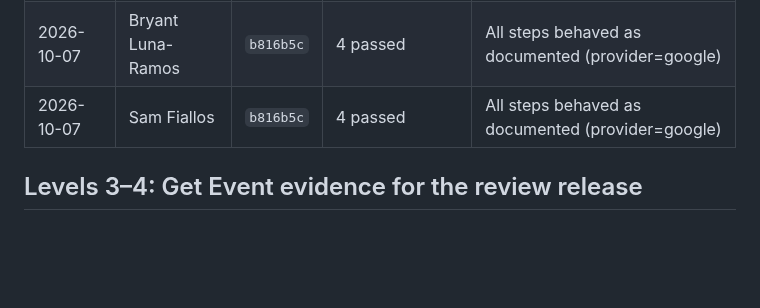
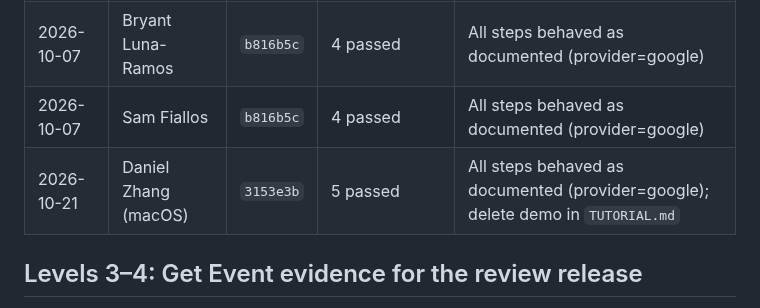
Before and after one commit to samthropic/BASKD, a Markdown page: docs/REQUIREMENTS.md, the part around the change. Drawn GitHub-style; blank space fills up the shorter version.

```diff
--- a/docs/REQUIREMENTS.md
+++ b/docs/REQUIREMENTS.md
@@ -71,6 +71,7 @@ Arda shares `secrets/service-account.json` and the calendar ID privately (not in
 | 2026-10-06 | Arda Dinc | `f5592e4` | 4 passed | All steps behaved as documented (provider=google) |
 | 2026-10-07 | Bryant Luna-Ramos | `b816b5c` | 4 passed | All steps behaved as documented (provider=google) |
 | 2026-10-07 | Sam Fiallos | `b816b5c` | 4 passed | All steps behaved as documented (provider=google) |
+| 2026-10-21 | Daniel Zhang (macOS) | `3153e3b` | 5 passed | All steps behaved as documented (provider=google); delete demo in `TUTORIAL.md` |
 
 ## Levels 3–4: Get Event evidence for the review release
 
```
Also changed, not shown: TUTORIAL.md (+82 -0 lines), docs/demo/delete-1-workflow.png (added), docs/demo/delete-2-server-log.png (added), 1 other file.
